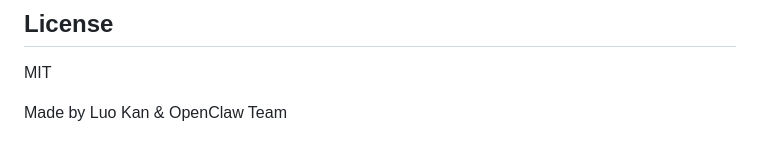
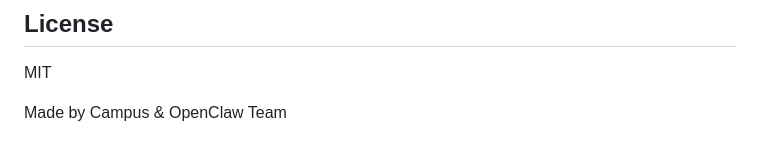
Before and after one commit to LK-BLOG/PyClaw, a Markdown page: README.md, the part around the change. Drawn GitHub-style.

Commit message:
docs: rename Luo Kan to Campus

```diff
--- a/README.md
+++ b/README.md
@@ -178,4 +178,4 @@ pyclaw/
 
 MIT
 
-Made by Luo Kan & OpenClaw Team
+Made by Campus & OpenClaw Team
```
